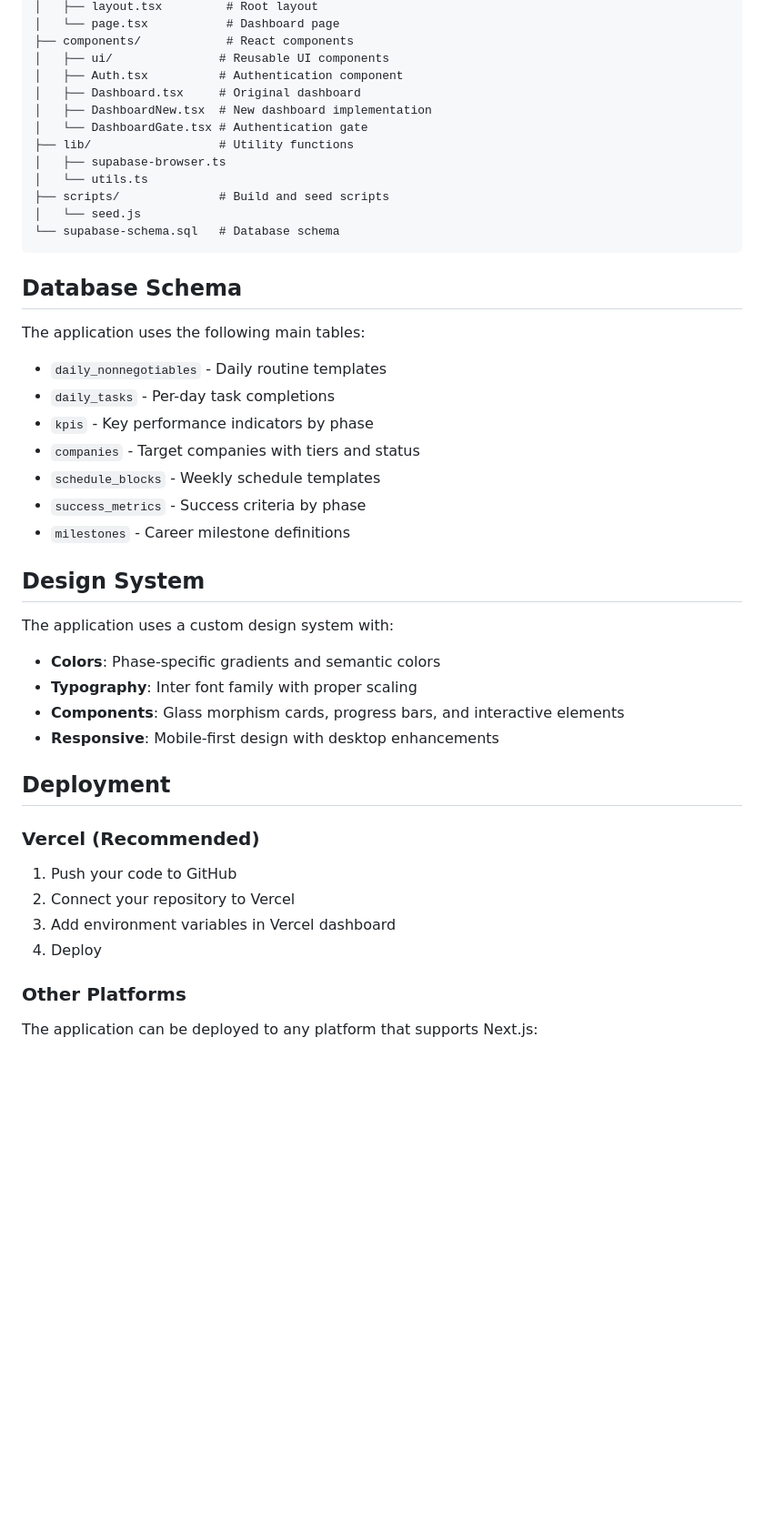
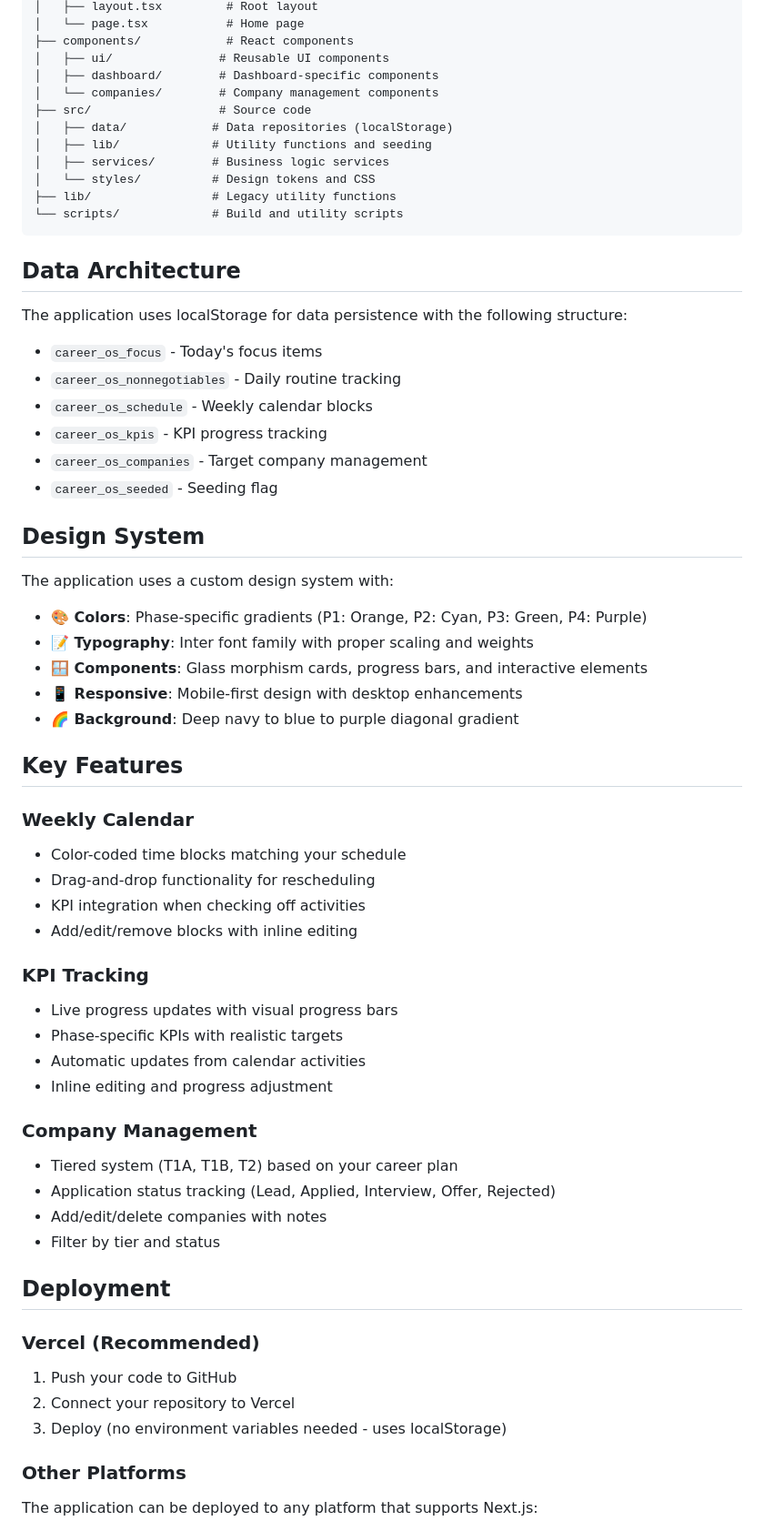
Before and after one commit to Stockmasterflex/career-execution-poster, a Markdown page: README.md, the part around the change printed below. Shown: that part at 91% size. GitHub-like rendering; blank space fills up the shorter version.

Commit message:
Update README with complete project documentation

````diff
--- a/README.md
+++ b/README.md
@@ -85,39 +71,58 @@ career-poster/
 │   ├── layout.tsx         # Root layout
-│   └── page.tsx           # Dashboard page
+│   └── page.tsx           # Home page
 ├── components/            # React components
 │   ├── ui/               # Reusable UI components
-│   ├── Auth.tsx          # Authentication component
-│   ├── Dashboard.tsx     # Original dashboard
-│   ├── DashboardNew.tsx  # New dashboard implementation
-│   └── DashboardGate.tsx # Authentication gate
-├── lib/                  # Utility functions
-│   ├── supabase-browser.ts
-│   └── utils.ts
-├── scripts/              # Build and seed scripts
-│   └── seed.js
-└── supabase-schema.sql   # Database schema
+│   ├── dashboard/        # Dashboard-specific components
+│   └── companies/        # Company management components
+├── src/                  # Source code
+│   ├── data/            # Data repositories (localStorage)
+│   ├── lib/             # Utility functions and seeding
+│   ├── services/        # Business logic services
+│   └── styles/          # Design tokens and CSS
+├── lib/                 # Legacy utility functions
+└── scripts/             # Build and utility scripts
 ```
 
-## Database Schema
+## Data Architecture
 
-The application uses the following main tables:
+The application uses localStorage for data persistence with the following structure:
 
-- `daily_nonnegotiables` - Daily routine templates
-- `daily_tasks` - Per-day task completions
-- `kpis` - Key performance indicators by phase
-- `companies` - Target companies with tiers and status
-- `schedule_blocks` - Weekly schedule templates
-- `success_metrics` - Success criteria by phase
-- `milestones` - Career milestone definitions
+- `career_os_focus` - Today's focus items
+- `career_os_nonnegotiables` - Daily routine tracking
+- `career_os_schedule` - Weekly calendar blocks
+- `career_os_kpis` - KPI progress tracking
+- `career_os_companies` - Target company management
+- `career_os_seeded` - Seeding flag
 
 ## Design System
 
 The application uses a custom design system with:
 
-- **Colors**: Phase-specific gradients and semantic colors
-- **Typography**: Inter font family with proper scaling
-- **Components**: Glass morphism cards, progress bars, and interactive elements
-- **Responsive**: Mobile-first design with desktop enhancements
+- **🎨 Colors**: Phase-specific gradients (P1: Orange, P2: Cyan, P3: Green, P4: Purple)
+- **📝 Typography**: Inter font family with proper scaling and weights
+- **🪟 Components**: Glass morphism cards, progress bars, and interactive elements
+- **📱 Responsive**: Mobile-first design with desktop enhancements
+- **🌈 Background**: Deep navy to blue to purple diagonal gradient
+
+## Key Features
+
+### Weekly Calendar
+- Color-coded time blocks matching your schedule
+- Drag-and-drop functionality for rescheduling
+- KPI integration when checking off activities
+- Add/edit/remove blocks with inline editing
+
+### KPI Tracking
+- Live progress updates with visual progress bars
+- Phase-specific KPIs with realistic targets
+- Automatic updates from calendar activities
+- Inline editing and progress adjustment
+
+### Company Management
+- Tiered system (T1A, T1B, T2) based on your career plan
+- Application status tracking (Lead, Applied, Interview, Offer, Rejected)
+- Add/edit/delete companies with notes
+- Filter by tier and status
 
 ## Deployment
 
@@ -125,8 +130,7 @@ The application uses a custom design system with:
 
 1. Push your code to GitHub
 2. Connect your repository to Vercel
-3. Add environment variables in Vercel dashboard
-4. Deploy
+3. Deploy (no environment variables needed - uses localStorage)
 
 ### Other Platforms
 
````
Also changed, not shown: other parts of README.md (+25 -39 lines).
